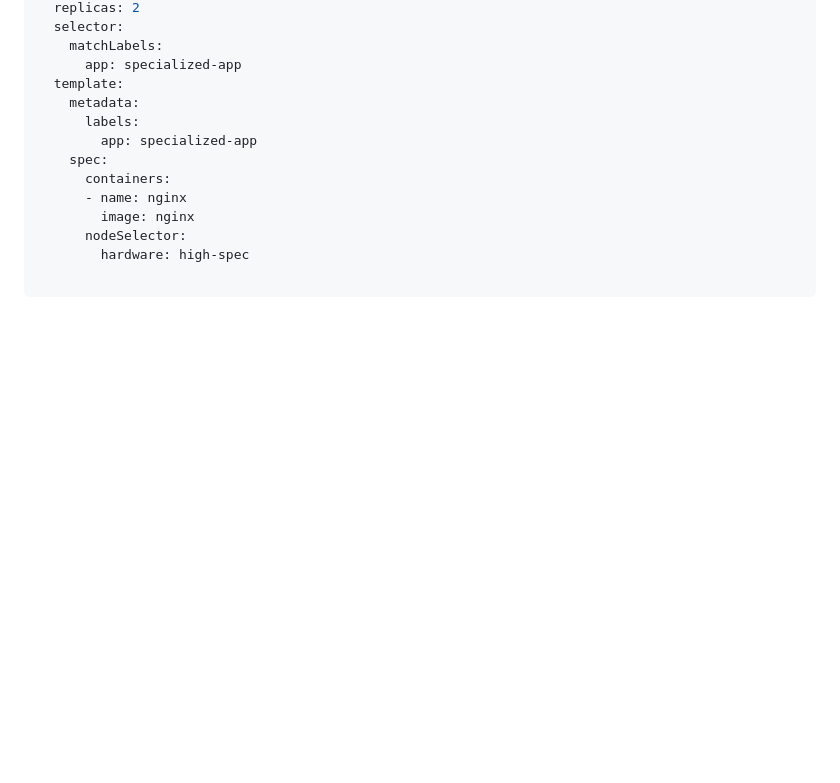
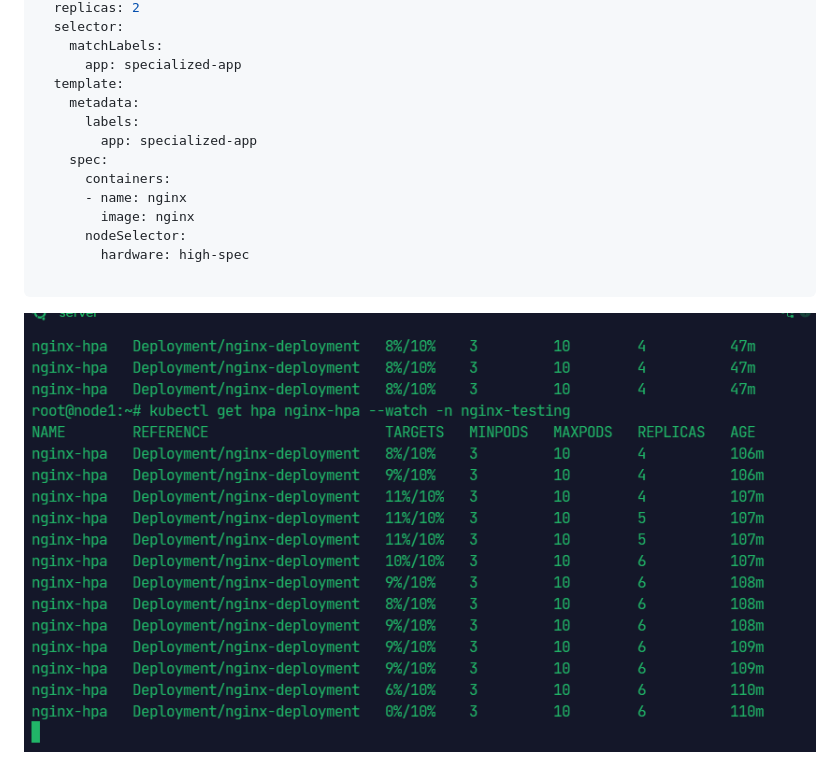
Before and after one commit to Vicheak/k8s_orchestration, a Markdown page: README.MD, the part around the change. Rendered like a GitHub page; pictures changed too: image.png (added); blank space fills up the shorter version.

Commit message:
set with hpa and deployment

````diff
--- a/README.MD
+++ b/README.MD
@@ -52,3 +52,4 @@ spec:
         hardware: high-spec
 
 ```
+![alt text](image.png)
````
Also changed, not shown: 2 other files.
